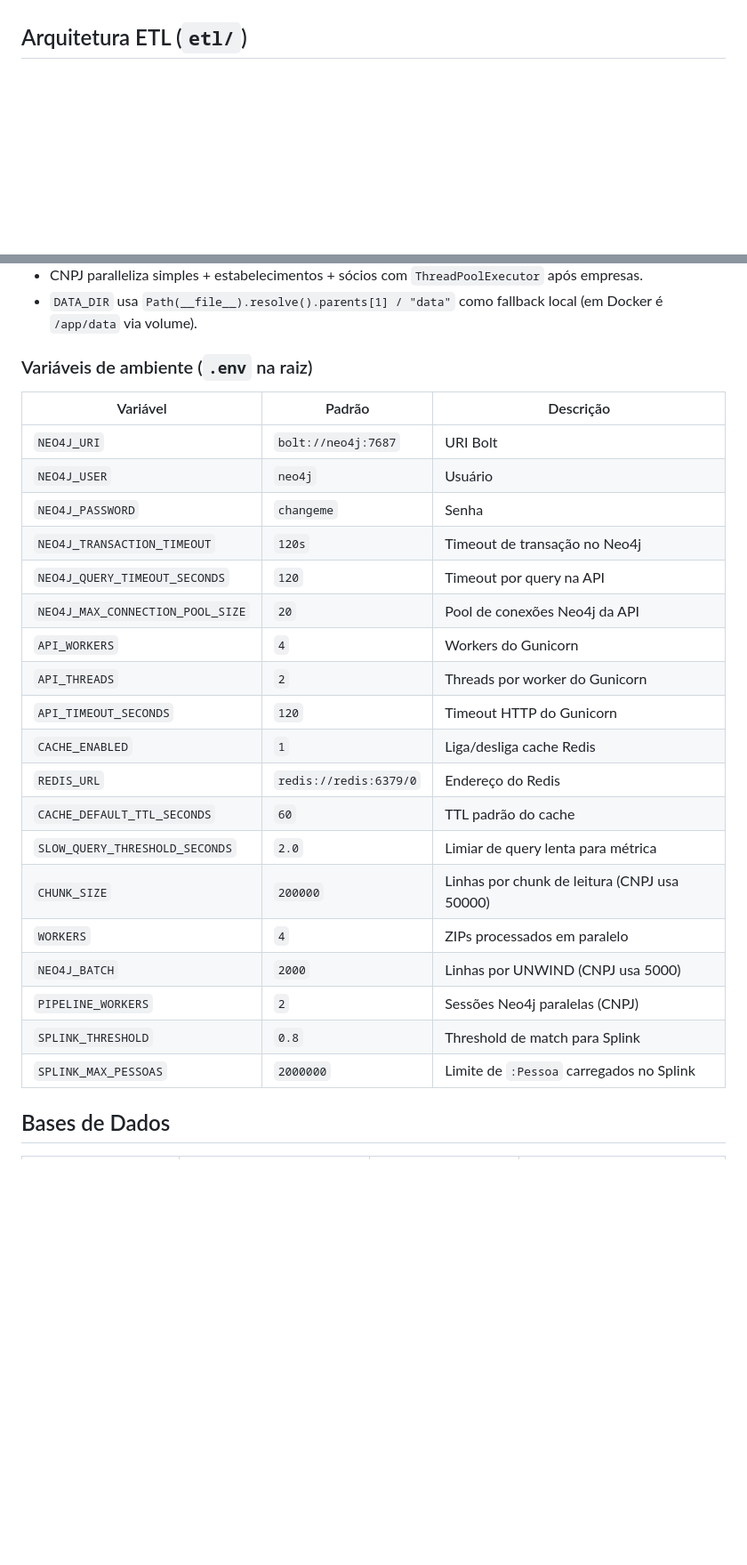
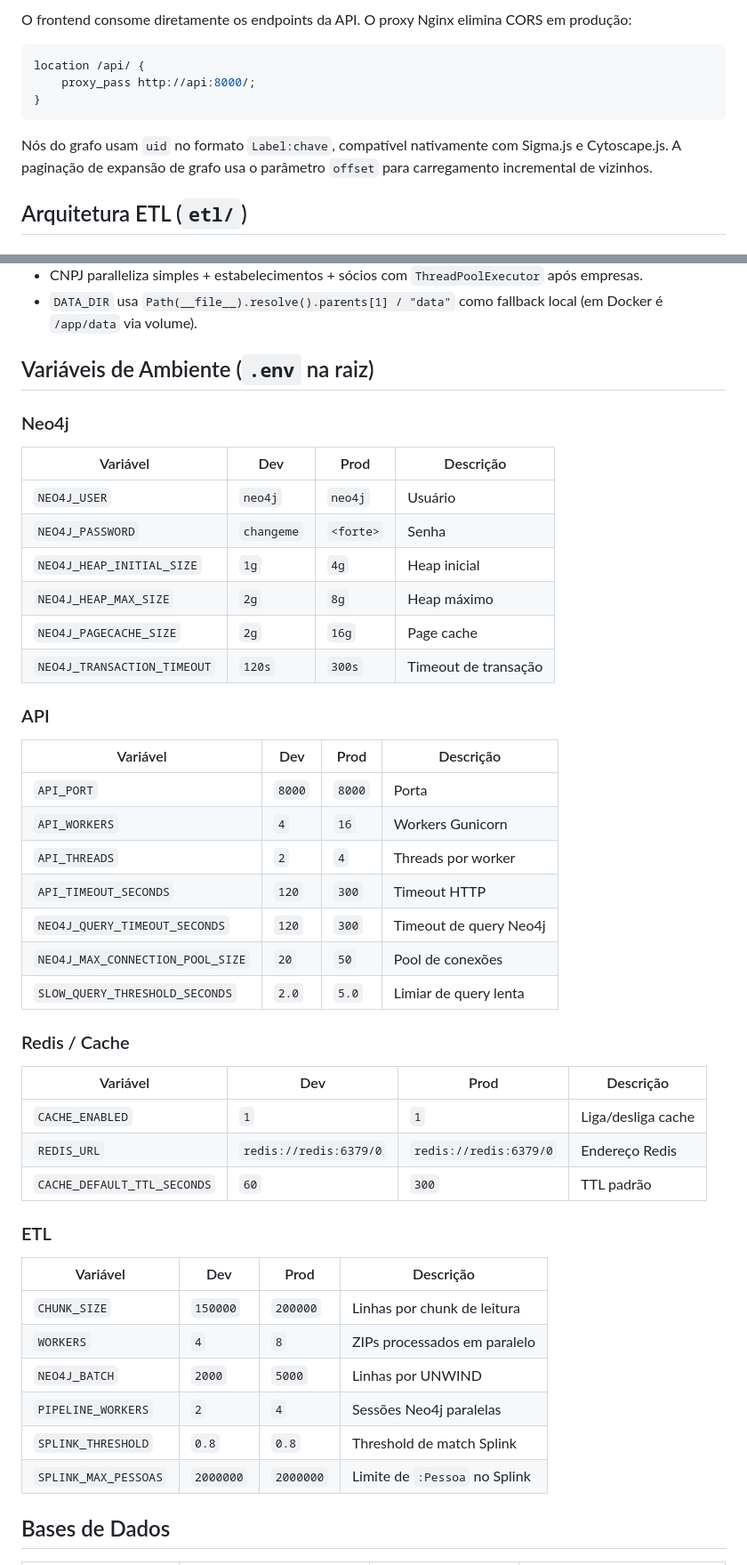
Before and after one commit to HLSDEO/dados_abertos, a Markdown page: CLAUDE.md, 2 parts joined by grey strips. Shown at 89% size. GitHub-like rendering; blank space fills up the shorter version.

````diff
--- a/CLAUDE.md
+++ b/CLAUDE.md
@@ -63,3 +109,11 @@ O endpoint `/graph/expand` retorna `{nodes, edges}` com `uid` no formato `Label:
+O frontend consome diretamente os endpoints da API. O proxy Nginx elimina CORS em produção:
+```nginx
+location /api/ {
+    proxy_pass http://api:8000/;
+}
+```
+
+Nós do grafo usam `uid` no formato `Label:chave`, compatível nativamente com Sigma.js e Cytoscape.js. A paginação de expansão de grafo usa o parâmetro `offset` para carregamento incremental de vizinhos.
 
 ## Arquitetura ETL (`etl/`)
 
@@ -96,28 +151,49 @@ Comandos: `download | pipeline | analytics | run | schema | ingestion-status`
 - CNPJ paralleliza simples + estabelecimentos + sócios com `ThreadPoolExecutor` após empresas.
 - `DATA_DIR` usa `Path(__file__).resolve().parents[1] / "data"` como fallback local (em Docker é `/app/data` via volume).
 
-### Variáveis de ambiente (`.env` na raiz)
-| Variável | Padrão | Descrição |
-|---|---|---|
-| `NEO4J_URI` | `bolt://neo4j:7687` | URI Bolt |
-| `NEO4J_USER` | `neo4j` | Usuário |
-| `NEO4J_PASSWORD` | `changeme` | Senha |
-| `NEO4J_TRANSACTION_TIMEOUT` | `120s` | Timeout de transação no Neo4j |
-| `NEO4J_QUERY_TIMEOUT_SECONDS` | `120` | Timeout por query na API |
-| `NEO4J_MAX_CONNECTION_POOL_SIZE` | `20` | Pool de conexões Neo4j da API |
-| `API_WORKERS` | `4` | Workers do Gunicorn |
-| `API_THREADS` | `2` | Threads por worker do Gunicorn |
-| `API_TIMEOUT_SECONDS` | `120` | Timeout HTTP do Gunicorn |
-| `CACHE_ENABLED` | `1` | Liga/desliga cache Redis |
-| `REDIS_URL` | `redis://redis:6379/0` | Endereço do Redis |
-| `CACHE_DEFAULT_TTL_SECONDS` | `60` | TTL padrão do cache |
-| `SLOW_QUERY_THRESHOLD_SECONDS` | `2.0` | Limiar de query lenta para métrica |
-| `CHUNK_SIZE` | `200000` | Linhas por chunk de leitura (CNPJ usa 50000) |
-| `WORKERS` | `4` | ZIPs processados em paralelo |
-| `NEO4J_BATCH` | `2000` | Linhas por UNWIND (CNPJ usa 5000) |
-| `PIPELINE_WORKERS` | `2` | Sessões Neo4j paralelas (CNPJ) |
-| `SPLINK_THRESHOLD` | `0.8` | Threshold de match para Splink |
-| `SPLINK_MAX_PESSOAS` | `2000000` | Limite de `:Pessoa` carregados no Splink |
+## Variáveis de Ambiente (`.env` na raiz)
+
+### Neo4j
+
+| Variável | Dev | Prod | Descrição |
+|---|---|---|---|
+| `NEO4J_USER` | `neo4j` | `neo4j` | Usuário |
+| `NEO4J_PASSWORD` | `changeme` | `<forte>` | Senha |
+| `NEO4J_HEAP_INITIAL_SIZE` | `1g` | `4g` | Heap inicial |
+| `NEO4J_HEAP_MAX_SIZE` | `2g` | `8g` | Heap máximo |
+| `NEO4J_PAGECACHE_SIZE` | `2g` | `16g` | Page cache |
+| `NEO4J_TRANSACTION_TIMEOUT` | `120s` | `300s` | Timeout de transação |
+
+### API
+
+| Variável | Dev | Prod | Descrição |
+|---|---|---|---|
+| `API_PORT` | `8000` | `8000` | Porta |
+| `API_WORKERS` | `4` | `16` | Workers Gunicorn |
+| `API_THREADS` | `2` | `4` | Threads por worker |
+| `API_TIMEOUT_SECONDS` | `120` | `300` | Timeout HTTP |
+| `NEO4J_QUERY_TIMEOUT_SECONDS` | `120` | `300` | Timeout de query Neo4j |
+| `NEO4J_MAX_CONNECTION_POOL_SIZE` | `20` | `50` | Pool de conexões |
+| `SLOW_QUERY_THRESHOLD_SECONDS` | `2.0` | `5.0` | Limiar de query lenta |
+
+### Redis / Cache
+
+| Variável | Dev | Prod | Descrição |
+|---|---|---|---|
+| `CACHE_ENABLED` | `1` | `1` | Liga/desliga cache |
+| `REDIS_URL` | `redis://redis:6379/0` | `redis://redis:6379/0` | Endereço Redis |
+| `CACHE_DEFAULT_TTL_SECONDS` | `60` | `300` | TTL padrão |
+
+### ETL
+
+| Variável | Dev | Prod | Descrição |
+|---|---|---|---|
+| `CHUNK_SIZE` | `150000` | `200000` | Linhas por chunk de leitura |
+| `WORKERS` | `4` | `8` | ZIPs processados em paralelo |
+| `NEO4J_BATCH` | `2000` | `5000` | Linhas por UNWIND |
+| `PIPELINE_WORKERS` | `2` | `4` | Sessões Neo4j paralelas |
+| `SPLINK_THRESHOLD` | `0.8` | `0.8` | Threshold de match Splink |
+| `SPLINK_MAX_PESSOAS` | `2000000` | `2000000` | Limite de `:Pessoa` no Splink |
 
 ## Bases de Dados
 
````
Also changed, not shown: other parts of CLAUDE.md (+70 -22 lines).
